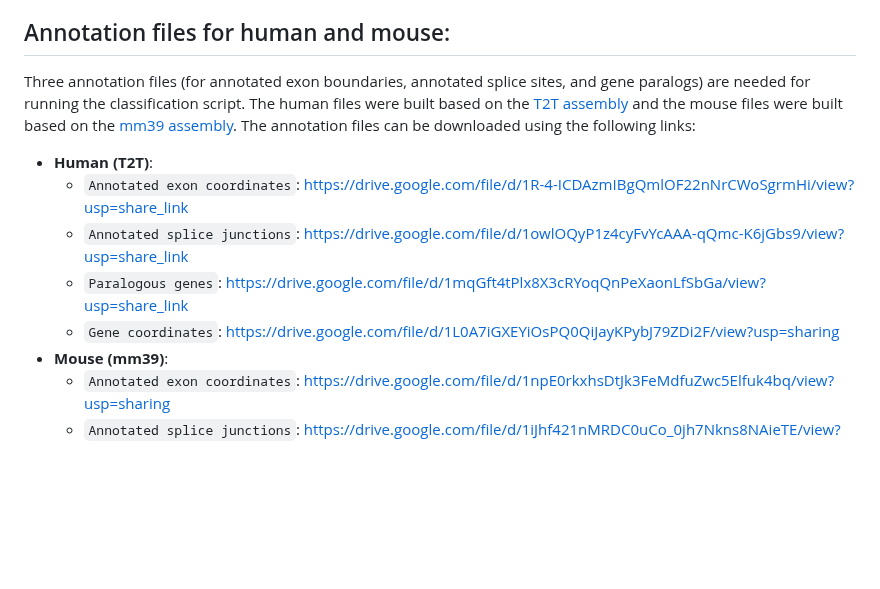
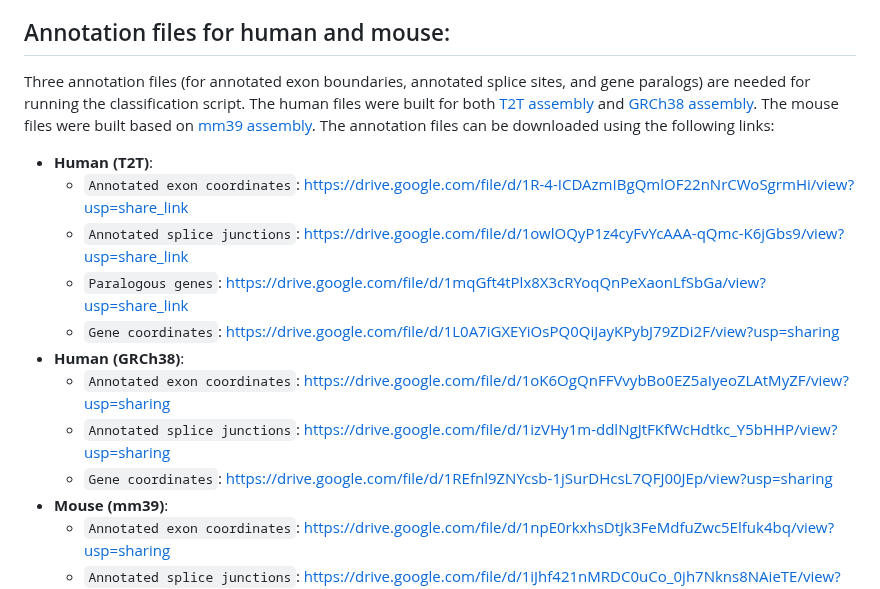
Before and after one commit to refresh-bio/SPLASH, a Markdown page: README.md, the part around the change. Drawn GitHub-style; blank space fills up the shorter version.

Commit message:
Update README.md
added annotation file for human hg38

```diff
--- a/README.md
+++ b/README.md
@@ -224,12 +224,16 @@ To facilitate downstream analysis of anchors, we provide a postprocessing script
 The script will generate a file `classified_anchors.tsv` in the same directory used for SPLASH run, containing significant anchors along with their biological classification and alignment information.
 
 ## Annotation files for human and mouse:
-Three annotation files (for annotated exon boundaries, annotated splice sites, and gene paralogs) are needed for running the classification script. The human files were built based on the [T2T assembly](https://www.ncbi.nlm.nih.gov/datasets/genome/GCF_009914755.1/) and the mouse files were built based on the [mm39 assembly](https://www.ncbi.nlm.nih.gov/assembly/GCF_000001635.27/). The annotation files can be downloaded using the following links:
+Three annotation files (for annotated exon boundaries, annotated splice sites, and gene paralogs) are needed for running the classification script. The human files were built for both [T2T assembly](https://www.ncbi.nlm.nih.gov/datasets/genome/GCF_009914755.1/) and [GRCh38 assembly](https://www.ncbi.nlm.nih.gov/datasets/genome/GCF_000001405.40/). The mouse files were built based on [mm39 assembly](https://www.ncbi.nlm.nih.gov/assembly/GCF_000001635.27/). The annotation files can be downloaded using the following links:
 - **Human (T2T)**:
    - `Annotated exon coordinates`: https://drive.google.com/file/d/1R-4-ICDAzmIBgQmlOF22nNrCWoSgrmHi/view?usp=share_link
    - `Annotated splice junctions`: https://drive.google.com/file/d/1owlOQyP1z4cyFvYcAAA-qQmc-K6jGbs9/view?usp=share_link
    - `Paralogous genes`: https://drive.google.com/file/d/1mqGft4tPlx8X3cRYoqQnPeXaonLfSbGa/view?usp=share_link
    - `Gene coordinates`: https://drive.google.com/file/d/1L0A7iGXEYiOsPQ0QiJayKPybJ79ZDi2F/view?usp=sharing
+- **Human (GRCh38)**:
+   - `Annotated exon coordinates`: https://drive.google.com/file/d/1oK6OgQnFFVvybBo0EZ5aIyeoZLAtMyZF/view?usp=sharing
+   - `Annotated splice junctions`: https://drive.google.com/file/d/1izVHy1m-ddlNgJtFKfWcHdtkc_Y5bHHP/view?usp=sharing
+   - `Gene coordinates`: https://drive.google.com/file/d/1REfnl9ZNYcsb-1jSurDHcsL7QFJ00JEp/view?usp=sharing
  - **Mouse (mm39)**:
    - `Annotated exon coordinates`: https://drive.google.com/file/d/1npE0rkxhsDtJk3FeMdfuZwc5Elfuk4bq/view?usp=sharing
    - `Annotated splice junctions`: https://drive.google.com/file/d/1iJhf421nMRDC0uCo_0jh7Nkns8NAieTE/view?usp=sharing
```
